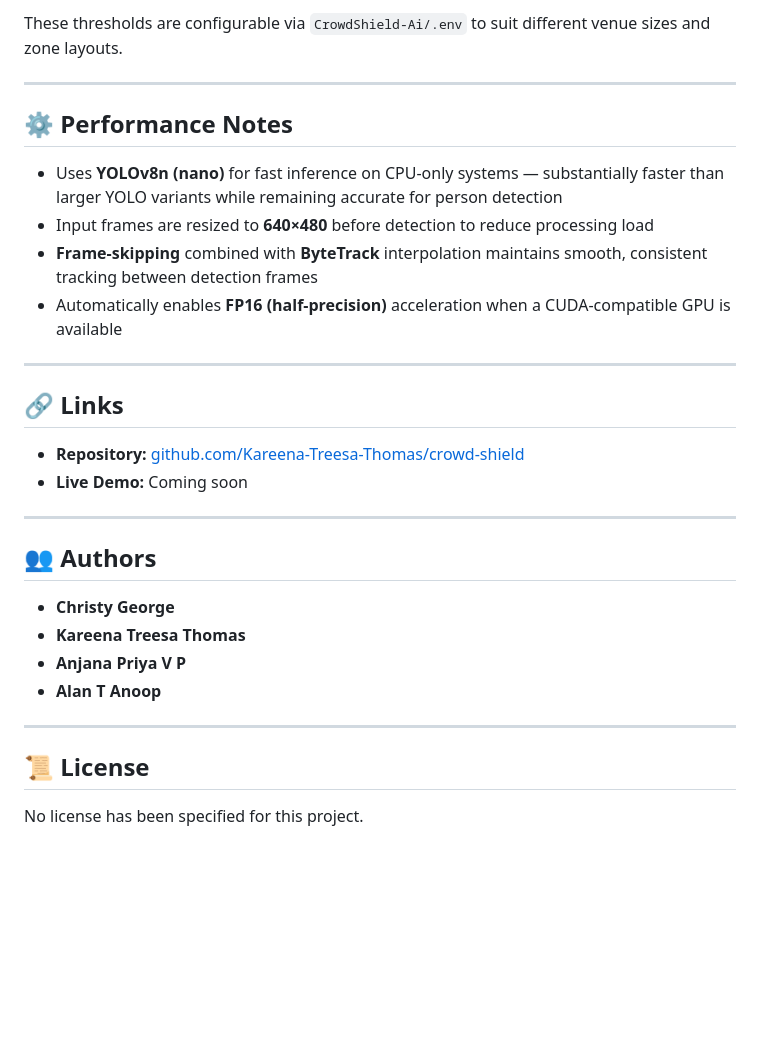
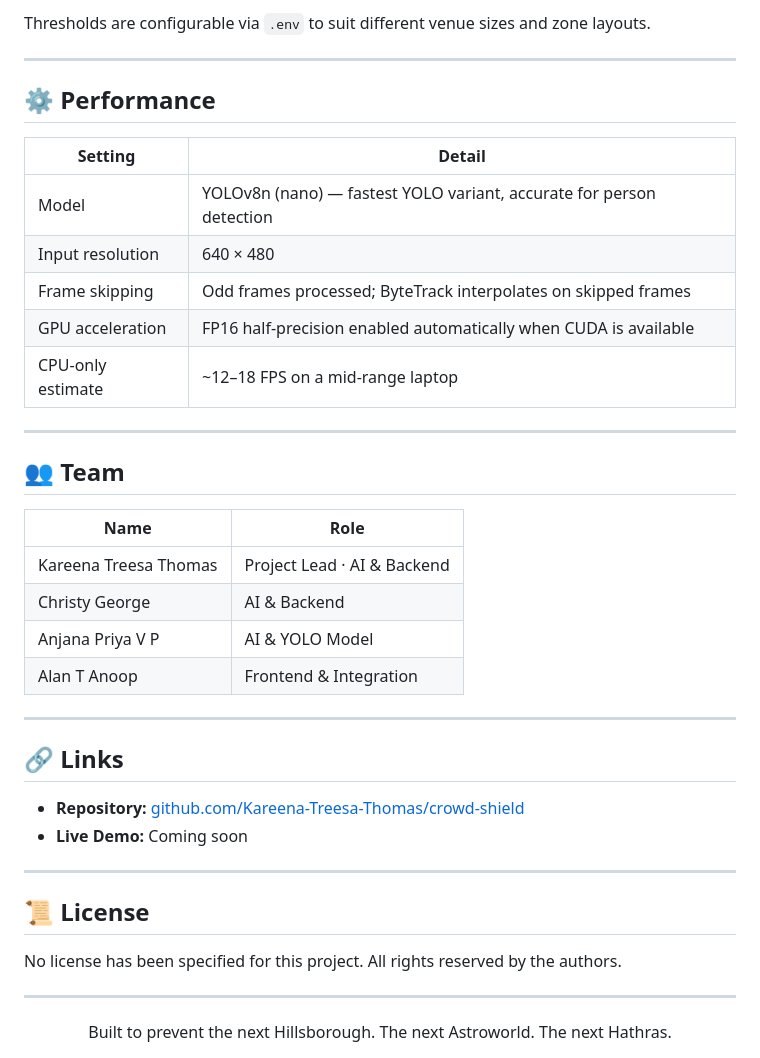
Before and after one commit to Kareena-Treesa-Thomas/crowd-shield, a Markdown page: README.md, the part around one of its changes. Rendered like a GitHub page; blank space fills up the shorter version.

```diff
--- a/README.md
+++ b/README.md
@@ -147,14 +181,28 @@ Crowd density per zone is classified into three levels, used consistently across
 
-These thresholds are configurable via `CrowdShield-Ai/.env` to suit different venue sizes and zone layouts.
+Thresholds are configurable via `.env` to suit different venue sizes and zone layouts.
 
 ---
 
-## ⚙️ Performance Notes
+## ⚙️ Performance
 
-- Uses **YOLOv8n (nano)** for fast inference on CPU-only systems — substantially faster than larger YOLO variants while remaining accurate for person detection
-- Input frames are resized to **640×480** before detection to reduce processing load
-- **Frame-skipping** combined with **ByteTrack** interpolation maintains smooth, consistent tracking between detection frames
-- Automatically enables **FP16 (half-precision)** acceleration when a CUDA-compatible GPU is available
+| Setting | Detail |
+|---|---|
+| Model | YOLOv8n (nano) — fastest YOLO variant, accurate for person detection |
+| Input resolution | 640 × 480 |
+| Frame skipping | Odd frames processed; ByteTrack interpolates on skipped frames |
+| GPU acceleration | FP16 half-precision enabled automatically when CUDA is available |
+| CPU-only estimate | ~12–18 FPS on a mid-range laptop |
+
+---
+
+## 👥 Team
+
+| Name | Role |
+|---|---|
+| Kareena Treesa Thomas | Project Lead · AI & Backend |
+| Christy George | AI & Backend |
+| Anjana Priya V P | AI & YOLO Model |
+| Alan T Anoop | Frontend & Integration |
 
 ---
 
@@ -165,15 +213,12 @@ These thresholds are configurable via `CrowdShield-Ai/.env` to suit different ve
 
 ---
 
-## 👥 Authors
+## 📜 License
 
-- **Christy George**
-- **Kareena Treesa Thomas**
-- **Anjana Priya V P**
-- **Alan T Anoop**
+No license has been specified for this project. All rights reserved by the authors.
 
 ---
 
-## 📜 License
-
-No license has been specified for this project.
+<div align="center">
+Built to prevent the next Hillsborough. The next Astroworld. The next Hathras.
+</div>
```
Also changed, not shown: other parts of README.md (+89 -55 lines).
